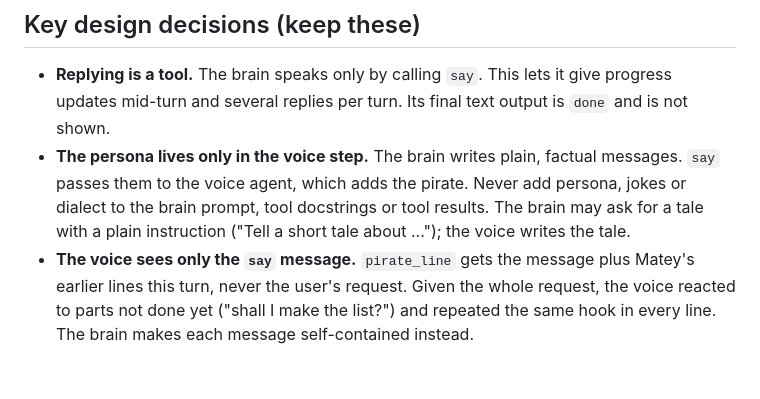
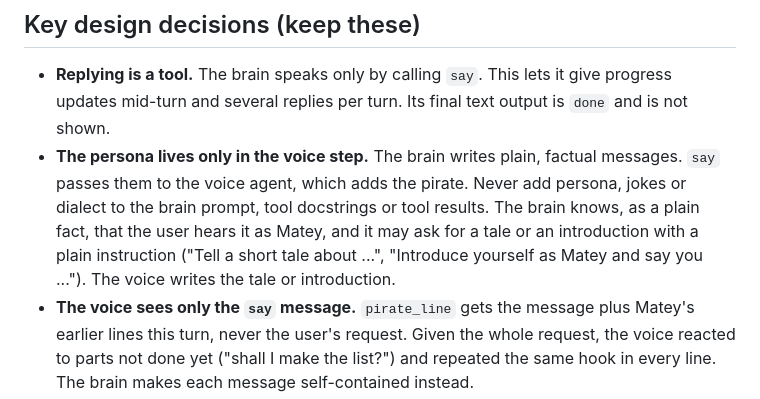
Before and after one commit to Oliver-J-Carr/Matey, a Markdown page: AGENTS.md, the part around the change. Drawn GitHub-style; blank space fills up the shorter version.

```diff
--- a/AGENTS.md
+++ b/AGENTS.md
@@ -69,7 +69,7 @@ docker image prune
 ## Key design decisions (keep these)
 
 - **Replying is a tool.** The brain speaks only by calling `say`. This lets it give progress updates mid-turn and several replies per turn. Its final text output is `done` and is not shown.
-- **The persona lives only in the voice step.** The brain writes plain, factual messages. `say` passes them to the voice agent, which adds the pirate. Never add persona, jokes or dialect to the brain prompt, tool docstrings or tool results. The brain may ask for a tale with a plain instruction ("Tell a short tale about ..."); the voice writes the tale.
+- **The persona lives only in the voice step.** The brain writes plain, factual messages. `say` passes them to the voice agent, which adds the pirate. Never add persona, jokes or dialect to the brain prompt, tool docstrings or tool results. The brain knows, as a plain fact, that the user hears it as Matey, and it may ask for a tale or an introduction with a plain instruction ("Tell a short tale about ...", "Introduce yourself as Matey and say you ..."). The voice writes the tale or introduction.
 - **The voice sees only the `say` message.** `pirate_line` gets the message plus Matey's earlier lines this turn, never the user's request. Given the whole request, the voice reacted to parts not done yet ("shall I make the list?") and repeated the same hook in every line. The brain makes each message self-contained instead.
 - **Different models for different roles.** `BRAIN_MODEL` (planning, tool use) and `VOICE_MODEL` (cheap, fast rewriting) are configured separately. Don't merge them.
 - **No persistence in v0.x, by design.** All state is in memory per WebSocket connection. Refreshing the page starts fresh. Don't add a database or file storage unless asked.
```
Also changed, not shown: app/prompts/brain.md (+3 -0 lines), app/prompts/voice.md (+4 -0 lines).
